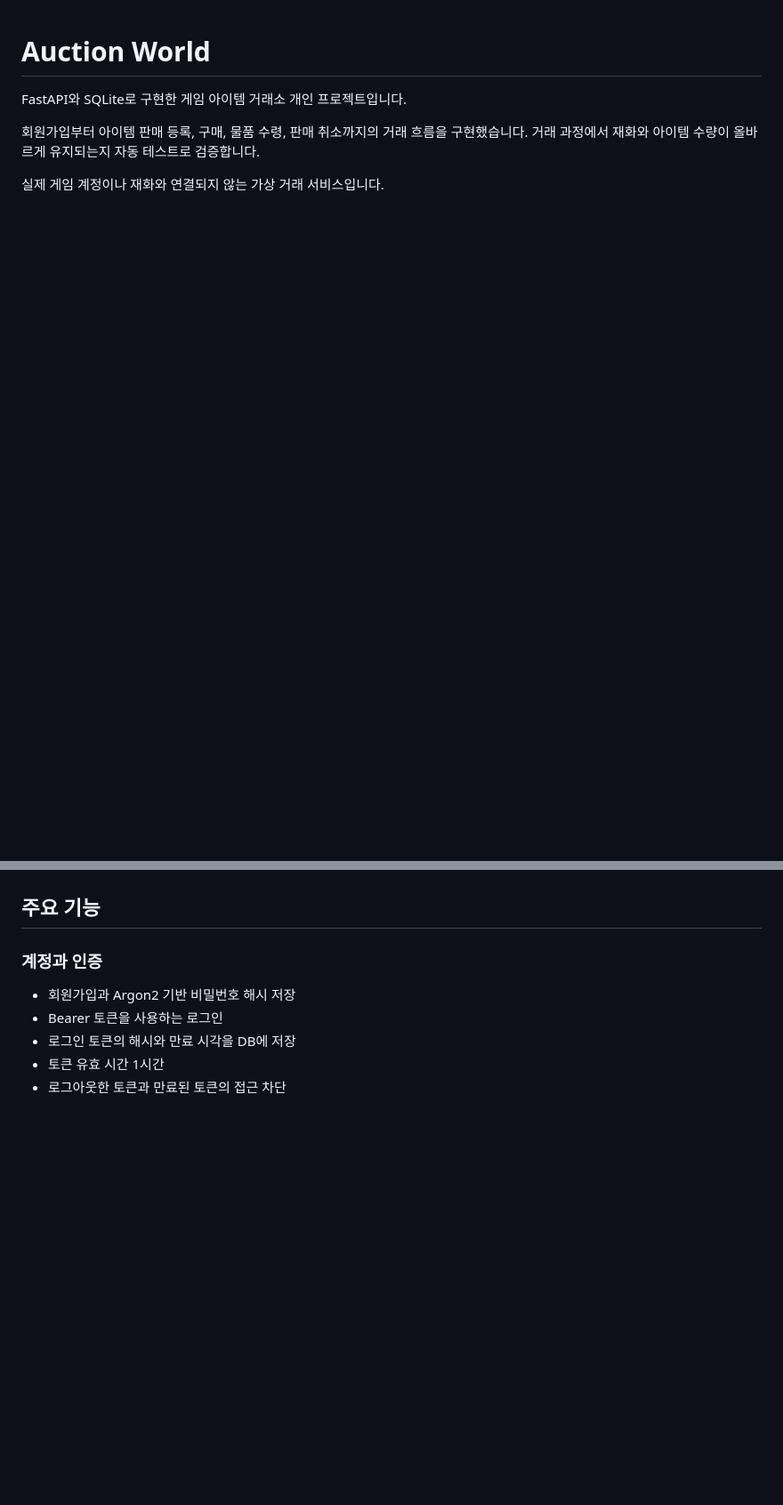
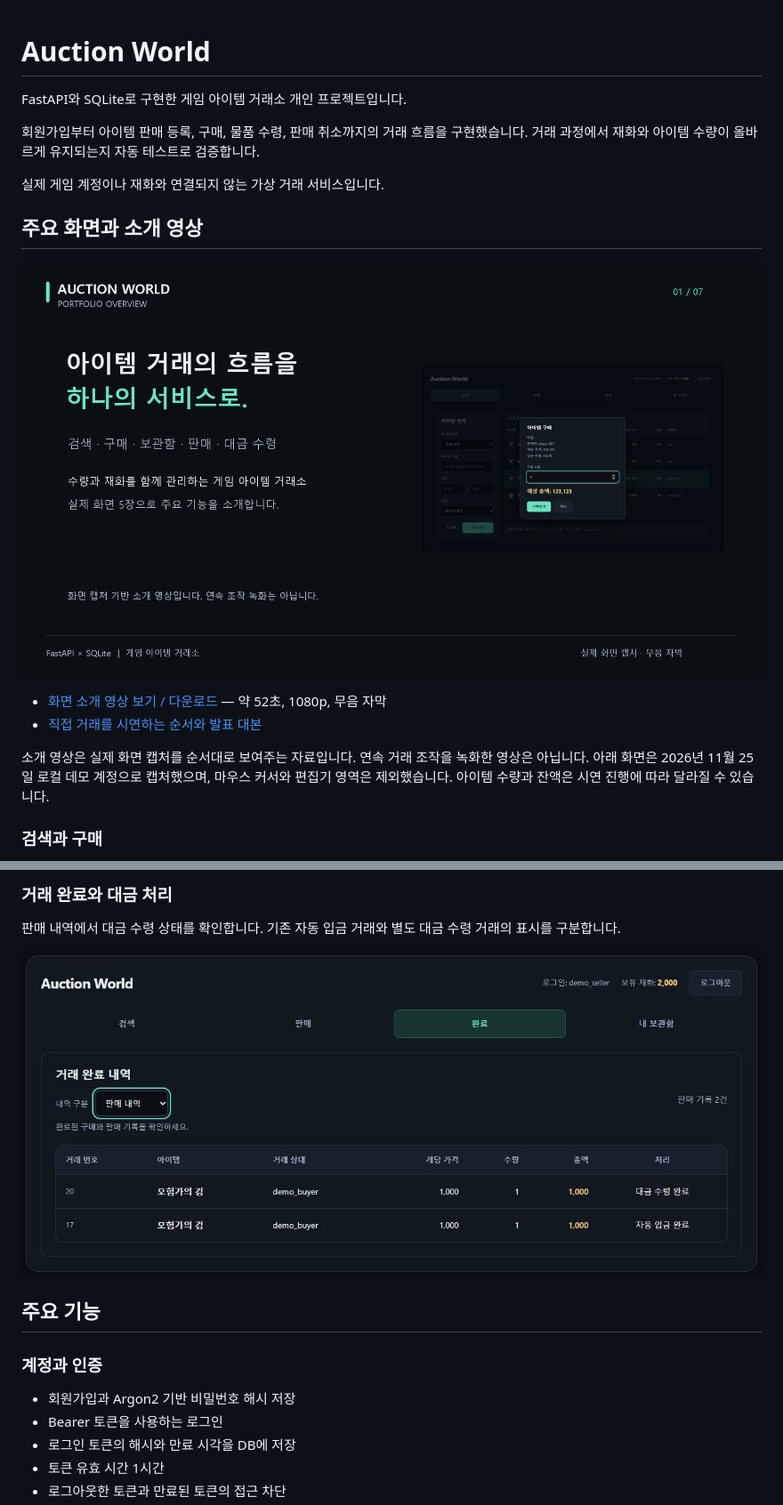
Before and after one commit to 6723300-ui/auction-world, a Markdown page: README.md, 2 parts joined by grey strips. Shown at 89% size. Rendered like a GitHub page; pictures changed too: docs/images/history.png (added), docs/images/overview.png (added); blank space fills up the shorter version.

Commit message:
Add portfolio screenshots and overview video

```diff
--- a/README.md
+++ b/README.md
@@ -6,3 +6,17 @@ FastAPI와 SQLite로 구현한 게임 아이템 거래소 개인 프로젝트입
 거래 과정에서 재화와 아이템 수량이 올바르게 유지되는지 자동 테스트로 검증합니다.
 
 실제 게임 계정이나 재화와 연결되지 않는 가상 거래 서비스입니다.
+
+## 주요 화면과 소개 영상
+
+![Auction World 소개](docs/images/overview.png)
+
+- [화면 소개 영상 보기 / 다운로드](docs/demo/auction-world-overview.mp4) — 약 52초, 1080p, 무음 자막
+- [직접 거래를 시연하는 순서와 발표 대본](docs/demo/DEMO.md)
+
+소개 영상은 실제 화면 캡처를 순서대로 보여주는 자료입니다. 연속 거래 조작을 녹화한 영상은 아닙니다.
+아래 화면은 2026년 11월 25일 로컬 데모 계정으로 캡처했으며, 마우스 커서와 편집기 영역은 제외했습니다.
+아이템 수량과 잔액은 시연 진행에 따라 달라질 수 있습니다.
+
+### 검색과 구매
+
@@ -9,3 +37,8 @@ FastAPI와 SQLite로 구현한 게임 아이템 거래소 개인 프로젝트입
+### 거래 완료와 대금 처리
+
+판매 내역에서 대금 수령 상태를 확인합니다. 기존 자동 입금 거래와 별도 대금 수령 거래의 표시를 구분합니다.
+
+![거래 완료 내역](docs/images/history.png)
 
 ## 주요 기능
 
```
Also changed, not shown: other parts of README.md (+14 -0 lines), docs/demo/DEMO.md (added, +48 -0 lines), docs/images/inventory.png (added), docs/images/purchase.png (added), docs/images/search.png (added), docs/images/selling.png (added), 1 other file.
